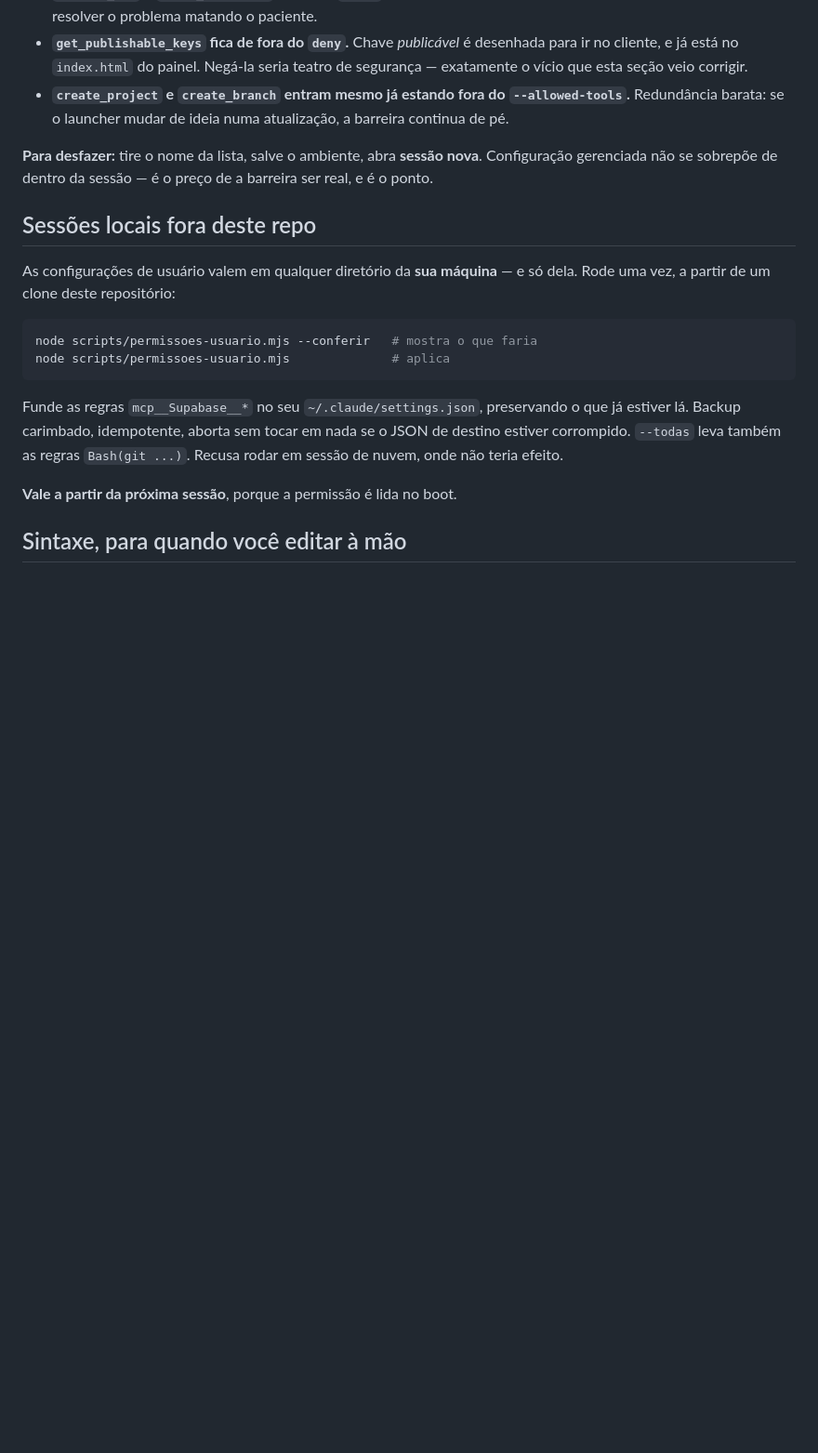
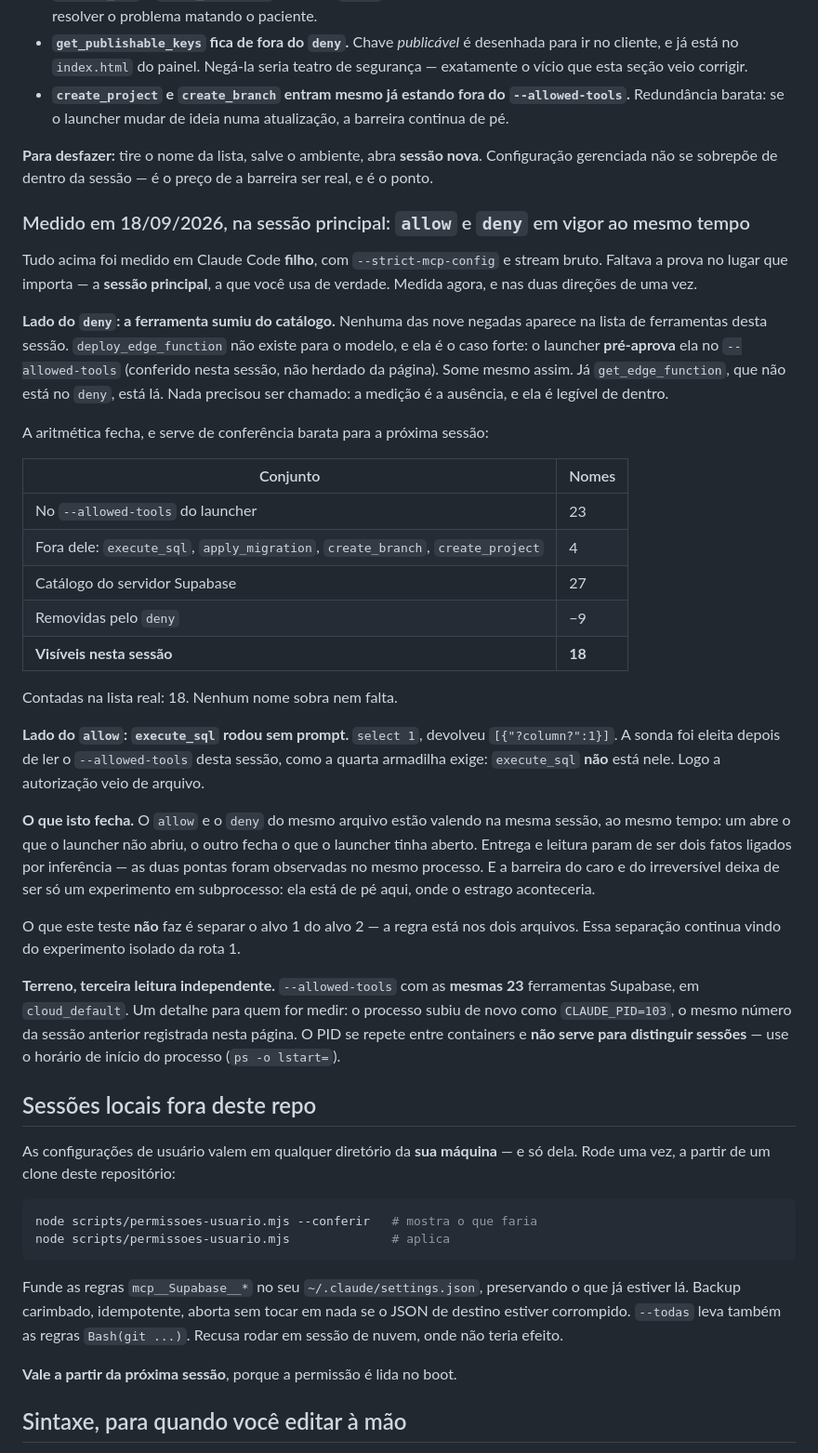
Before and after one commit to igorruiz1/cerebro-painel, a Markdown page: docs/permissoes.md, the part around the change. Shown at 93% size. Rendered like a GitHub page; blank space fills up the shorter version.

Commit message:
permissoes: barreira medida na sessao principal, com allow e deny juntos (#18)
Ate aqui a barreira do caro e do irreversivel so tinha sido medida em Claude
Code filho, com --strict-mcp-config e stream bruto. Faltava a prova na sessao
principal, que e onde o estrago aconteceria.

Medido nas duas direcoes no mesmo processo:

- deny: nenhuma das 9 negadas aparece no catalogo. deploy_edge_function e o
  caso forte, porque o launcher PRE-APROVA ela no --allowed-tools desta sessao
  e ela some assim mesmo. get_edge_function, fora do deny, continua visivel.
- allow: execute_sql com select 1 rodou sem prompt, e execute_sql NAO esta no
  --allowed-tools do launcher. A autorizacao veio de arquivo.

Aritmetica como conferencia barata: 23 no launcher + 4 fora = 27 no servidor,
menos 9 negadas = 18 visiveis. Contadas na lista real: 18.

Terceira leitura do --allowed-tools, mesmas 23 ferramentas Supabase, em
cloud_default. Registrado tambem que CLAUDE_PID=103 se repetiu entre
containers: PID nao distingue sessao, use ps -o lstart=.

Fumaca: 11/11 verde.

```diff
--- a/docs/permissoes.md
+++ b/docs/permissoes.md
@@ -495,6 +495,52 @@ Três decisões deliberadas, para ninguém refazer a discussão:
 Configuração gerenciada não se sobrepõe de dentro da sessão — é o preço de a
 barreira ser real, e é o ponto.
 
+### Medido em 18/09/2026, na sessão principal: `allow` e `deny` em vigor ao mesmo tempo
+
+Tudo acima foi medido em Claude Code **filho**, com `--strict-mcp-config` e stream
+bruto. Faltava a prova no lugar que importa — a **sessão principal**, a que você
+usa de verdade. Medida agora, e nas duas direções de uma vez.
+
+**Lado do `deny`: a ferramenta sumiu do catálogo.** Nenhuma das nove negadas
+aparece na lista de ferramentas desta sessão. `deploy_edge_function` não existe
+para o modelo, e ela é o caso forte: o launcher **pré-aprova** ela no
+`--allowed-tools` (conferido nesta sessão, não herdado da página). Some mesmo
+assim. Já `get_edge_function`, que não está no `deny`, está lá. Nada precisou ser
+chamado: a medição é a ausência, e ela é legível de dentro.
+
+A aritmética fecha, e serve de conferência barata para a próxima sessão:
+
+| Conjunto | Nomes |
+| --- | --- |
+| No `--allowed-tools` do launcher | 23 |
+| Fora dele: `execute_sql`, `apply_migration`, `create_branch`, `create_project` | 4 |
+| Catálogo do servidor Supabase | 27 |
+| Removidas pelo `deny` | −9 |
+| **Visíveis nesta sessão** | **18** |
+
+Contadas na lista real: 18. Nenhum nome sobra nem falta.
+
+**Lado do `allow`: `execute_sql` rodou sem prompt.** `select 1`, devolveu
+`[{"?column?":1}]`. A sonda foi eleita depois de ler o `--allowed-tools` desta
+sessão, como a quarta armadilha exige: `execute_sql` **não** está nele. Logo a
+autorização veio de arquivo.
+
+**O que isto fecha.** O `allow` e o `deny` do mesmo arquivo estão valendo na mesma
+sessão, ao mesmo tempo: um abre o que o launcher não abriu, o outro fecha o que o
+launcher tinha aberto. Entrega e leitura param de ser dois fatos ligados por
+inferência — as duas pontas foram observadas no mesmo processo. E a barreira do
+caro e do irreversível deixa de ser só um experimento em subprocesso: ela está de
+pé aqui, onde o estrago aconteceria.
+
+O que este teste **não** faz é separar o alvo 1 do alvo 2 — a regra está nos dois
+arquivos. Essa separação continua vindo do experimento isolado da rota 1.
+
+**Terreno, terceira leitura independente.** `--allowed-tools` com as **mesmas 23**
+ferramentas Supabase, em `cloud_default`. Um detalhe para quem for medir: o
+processo subiu de novo como `CLAUDE_PID=103`, o mesmo número da sessão anterior
+registrada nesta página. O PID se repete entre containers e **não serve para
+distinguir sessões** — use o horário de início do processo (`ps -o lstart=`).
+
 ## Sessões locais fora deste repo
 
 As configurações de usuário valem em qualquer diretório da **sua máquina** — e só
```
